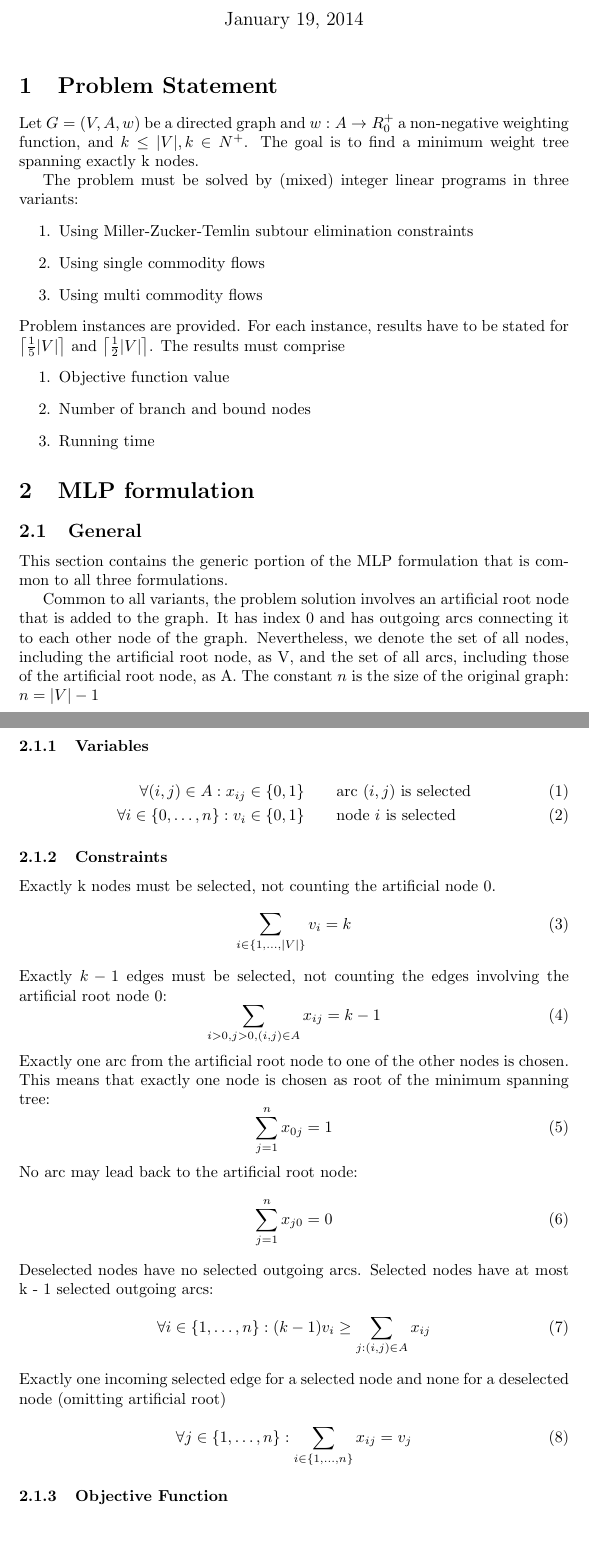
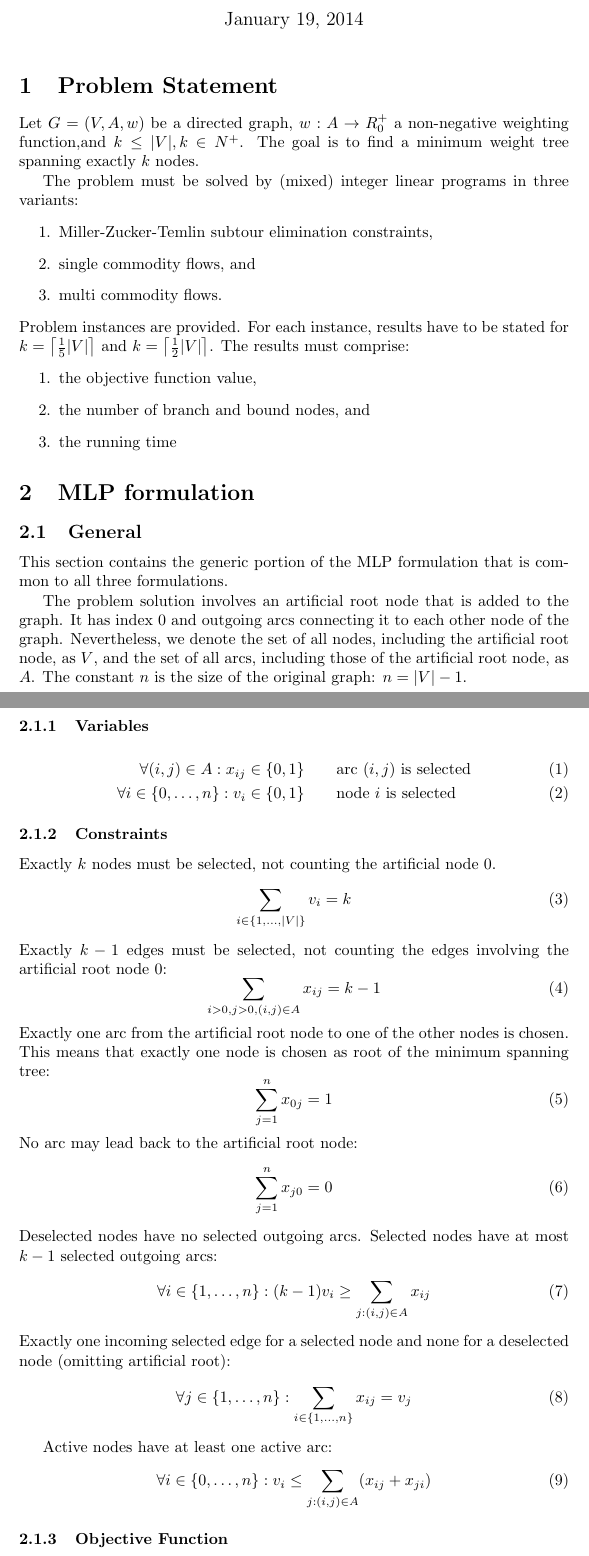
Before and after one commit to schuay/algorithmics, a LaTeX document (doc/report.tex): two parts of pages 1 and 2 of 3, joined at a grey line, cut so that both start at the same text, the shorter picture padded with empty space. Compiled offline with pdfLaTeX.

Commit message:
Report editing up to MTZ formulation

```diff
--- a/doc/report.tex
+++ b/doc/report.tex
@@ -15,26 +15,26 @@
 
 \section{Problem Statement}
 
-Let $G=(V,A,w)$ be a directed graph and $w: A \rightarrow R_0^+$ a non-negative weighting function, and $k \leq |V|, k \in N^+$. The goal is to find a minimum weight tree spanning exactly k nodes.
+Let $G=(V,A,w)$ be a directed graph, $w: A \rightarrow R_0^+$ a non-negative weighting function,and $k \leq |V|, k \in N^+$. The goal is to find a minimum weight tree spanning exactly $k$ nodes.
 
 The problem must be solved by (mixed) integer linear programs in three variants:
 \begin{enumerate}
-	\item Using Miller-Zucker-Temlin subtour elimination constraints
-	\item Using single commodity flows
-	\item Using multi commodity flows
+	\item Miller-Zucker-Temlin subtour elimination constraints,
+	\item single commodity flows, and
+	\item multi commodity flows.
 \end{enumerate}
-Problem instances are provided. For each instance, results have to be stated for $\ceil[\big]{\frac{1}{5}|V|}$ and  $\ceil[\big]{\frac{1}{2}|V|}$. The results must comprise
+Problem instances are provided. For each instance, results have to be stated for $k = \ceil[\big]{\frac{1}{5}|V|}$ and  $k = \ceil[\big]{\frac{1}{2}|V|}$. The results must comprise:
 \begin{enumerate}
-\item Objective function value
-\item Number of branch and bound nodes
-\item Running time
+\item the objective function value,
+\item the number of branch and bound nodes, and
+\item the running time
 \end{enumerate}
 
 \section{MLP formulation}
 \subsection{General}
 This section contains the generic portion of the MLP formulation that is common to all three formulations.
 
-Common to all variants, the problem solution involves an artificial root node that is added to the graph. It has index 0 and has outgoing arcs connecting it to each other node of the graph. Nevertheless, we denote the set of all nodes, including the artificial root node, as V, and the set of all arcs, including those of the artificial root node, as A. The constant $n$ is the size of the original graph: $n = |V| - 1$
+The problem solution involves an artificial root node that is added to the graph. It has index 0 and outgoing arcs connecting it to each other node of the graph. Nevertheless, we denote the set of all nodes, including the artificial root node, as $V$, and the set of all arcs, including those of the artificial root node, as $A$. The constant $n$ is the size of the original graph: $n = |V| - 1$.
 
 \subsubsection{Variables}
 \begin{eqnarray}
@@ -42,11 +42,11 @@ Common to all variants, the problem solution involves an artificial root node th
 \forall i \in \{0,\ldots,n\}: v_i \in \{0, 1\} && \text{node $i$ is selected}
 \end{eqnarray}
 \subsubsection{Constraints}
-Exactly k nodes must be selected, not counting the artificial node 0.
+Exactly $k$ nodes must be selected, not counting the artificial node $0$.
 \begin{equation}
 \sum_{i\in\{1,\ldots,|V|\}} v_i = k
 \end{equation}
-Exactly $k-1$ edges must be selected, not counting the edges involving the artificial root node 0:
+Exactly $k-1$ edges must be selected, not counting the edges involving the artificial root node $0$:
 \begin{equation}
 \sum_{i>0, j>0, (i,j)\in A} x_{ij} = k - 1
 \end{equation}
@@ -58,12 +58,16 @@ No arc may lead back to the artificial root node:
 \begin{equation}
 \sum_{j=1}^{n} x_{j0} = 0
 \end{equation}
-Deselected nodes have no selected outgoing arcs. Selected nodes have at most k - 1 selected outgoing arcs:
+Deselected nodes have no selected outgoing arcs. Selected nodes have at most $k - 1$ selected outgoing arcs:
 \begin{equation}
 \forall i \in \{1,\ldots,n\}: (k-1)v_i \geq \sum_{j:(i,j)\in A} x_{ij}
 \end{equation}
-Exactly one incoming selected edge for a selected node and none for a deselected node (omitting artificial root)
+Exactly one incoming selected edge for a selected node and none for a deselected node (omitting artificial root):
 \begin{equation}
 \forall j\in\{1,\ldots,n\}: \sum_{i\in\{1,\ldots,n\}} x_{ij} = v_j
 \end{equation}
 
+Active nodes have at least one active arc:
+\begin{equation}
+\forall i\in\{0,\ldots,n\}:  v_i \leq \sum_{j:(i,j)\in A} (x_{ij} + x_{ji})
+\end{equation}
```
Also changed, not shown: doc/report.tex (16 more changed lines).
